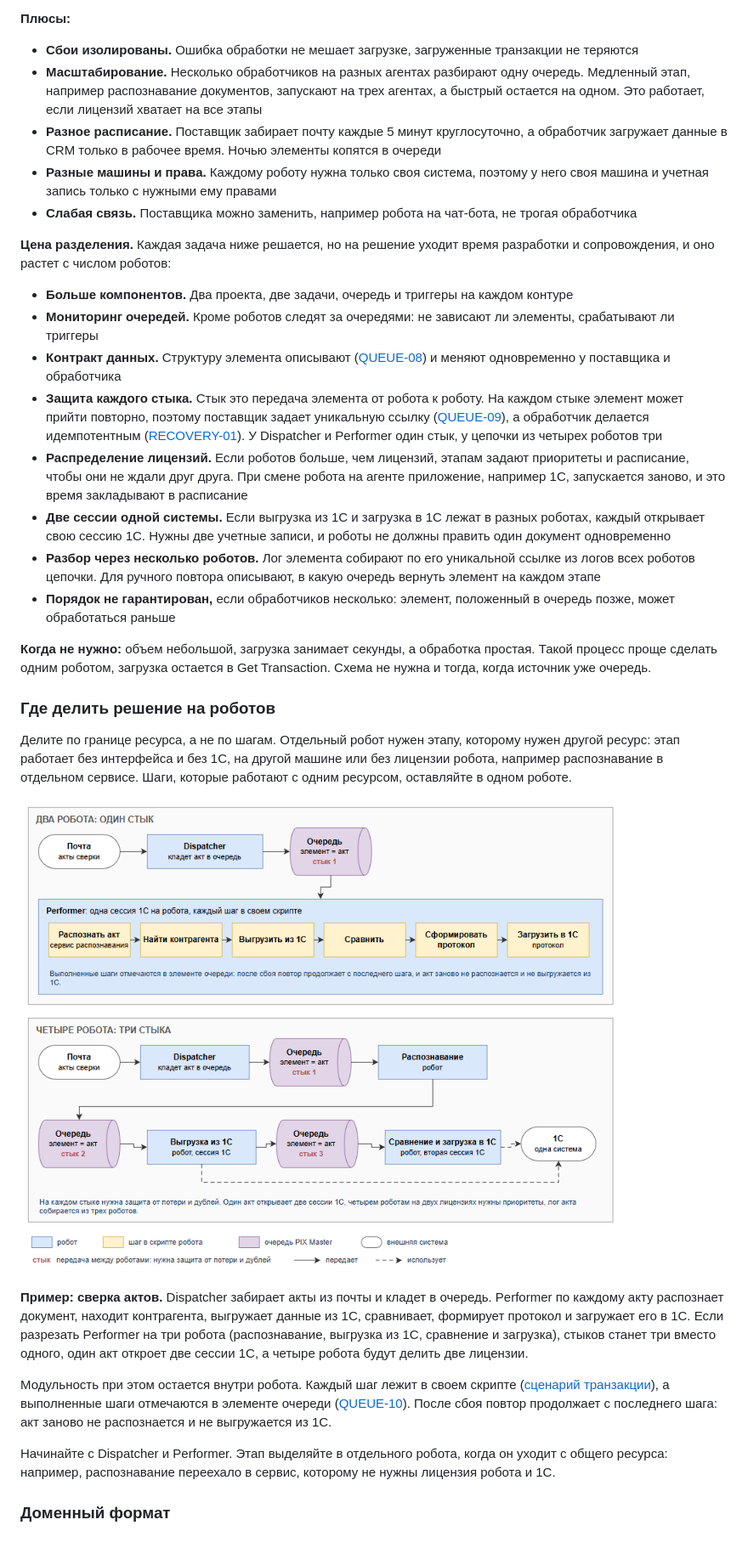
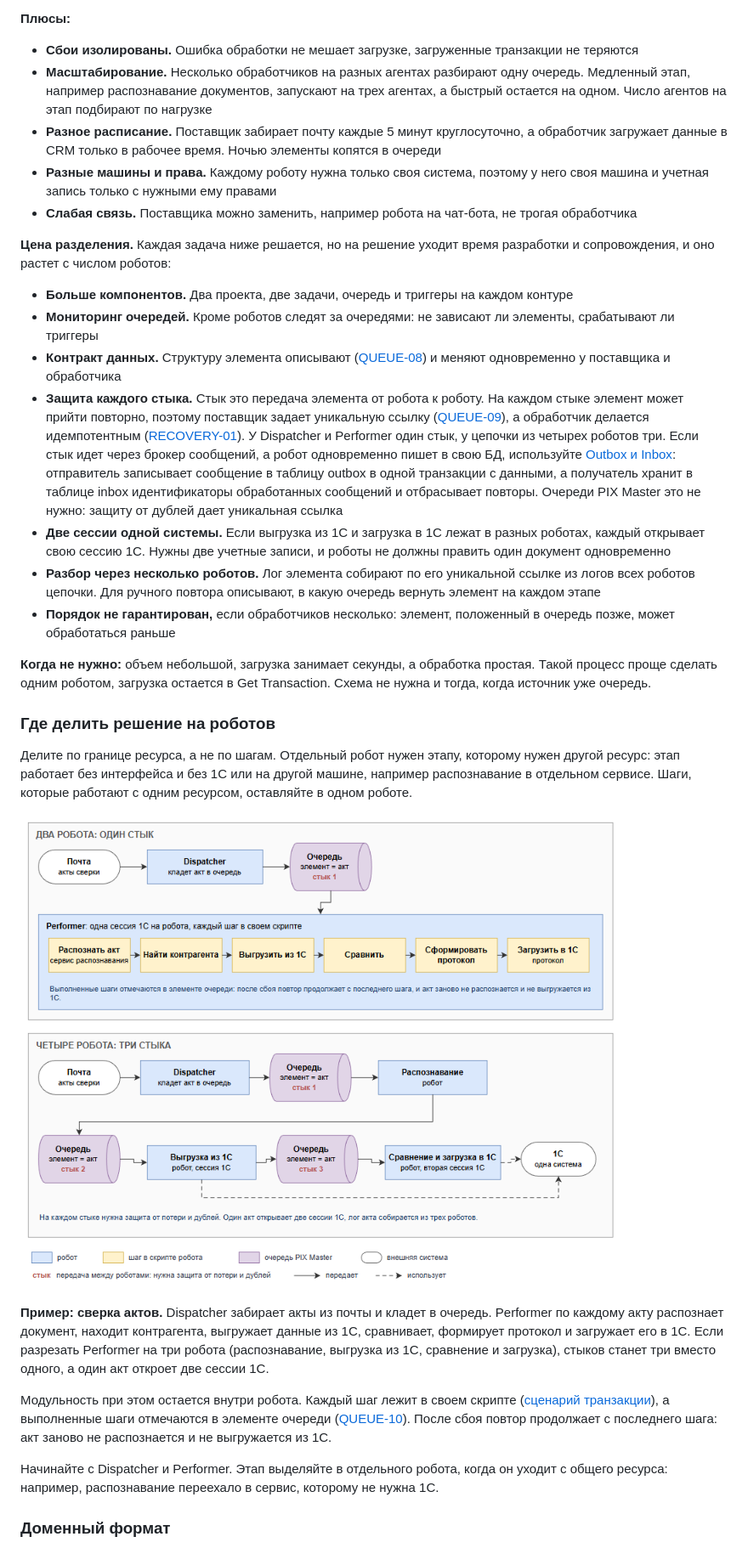
Before and after one commit to TheMrDJek/PixRpaDevelopmentConventions, a Markdown page: docs/1-project/project.md, the part around the change. Shown at 85% size. GitHub-like rendering; pictures changed too: images/project/project-split.png.

Commit message:
docs: project.md, без лицензий в цене разделения, Outbox и Inbox для брокера сообщений

```diff
--- a/docs/1-project/project.md
+++ b/docs/1-project/project.md
@@ -140,7 +140,7 @@
 
 **Плюсы:**
 - **Сбои изолированы.** Ошибка обработки не мешает загрузке, загруженные транзакции не теряются
-- **Масштабирование.** Несколько обработчиков на разных агентах разбирают одну очередь. Медленный этап, например распознавание документов, запускают на трех агентах, а быстрый остается на одном. Это работает, если лицензий хватает на все этапы
+- **Масштабирование.** Несколько обработчиков на разных агентах разбирают одну очередь. Медленный этап, например распознавание документов, запускают на трех агентах, а быстрый остается на одном. Число агентов на этап подбирают по нагрузке
 - **Разное расписание.** Поставщик забирает почту каждые 5 минут круглосуточно, а обработчик загружает данные в CRM только в рабочее время. Ночью элементы копятся в очереди
 - **Разные машины и права.** Каждому роботу нужна только своя система, поэтому у него своя машина и учетная запись только с нужными ему правами
 - **Слабая связь.** Поставщика можно заменить, например робота на чат-бота, не трогая обработчика
@@ -149,8 +149,7 @@
 - **Больше компонентов.** Два проекта, две задачи, очередь и триггеры на каждом контуре
 - **Мониторинг очередей.** Кроме роботов следят за очередями: не зависают ли элементы, срабатывают ли триггеры
 - **Контракт данных.** Структуру элемента описывают ([QUEUE-08](../3-integrations/queue.md#queue-08-документируйте-структуру-данных-очереди)) и меняют одновременно у поставщика и обработчика
-- **Защита каждого стыка.** Стык это передача элемента от робота к роботу. На каждом стыке элемент может прийти повторно, поэтому поставщик задает уникальную ссылку ([QUEUE-09](../3-integrations/queue.md#queue-09-задавайте-элементу-очереди-уникальную-ссылку)), а обработчик делается идемпотентным ([RECOVERY-01](../2-develop/recovery.md#recovery-01-делайте-обработку-транзакции-идемпотентной)). У Dispatcher и Performer один стык, у цепочки из четырех роботов три
-- **Распределение лицензий.** Если роботов больше, чем лицензий, этапам задают приоритеты и расписание, чтобы они не ждали друг друга. При смене робота на агенте приложение, например 1С, запускается заново, и это время закладывают в расписание
+- **Защита каждого стыка.** Стык это передача элемента от робота к роботу. На каждом стыке элемент может прийти повторно, поэтому поставщик задает уникальную ссылку ([QUEUE-09](../3-integrations/queue.md#queue-09-задавайте-элементу-очереди-уникальную-ссылку)), а обработчик делается идемпотентным ([RECOVERY-01](../2-develop/recovery.md#recovery-01-делайте-обработку-транзакции-идемпотентной)). У Dispatcher и Performer один стык, у цепочки из четырех роботов три. Если стык идет через брокер сообщений, а робот одновременно пишет в свою БД, используйте [Outbox и Inbox](https://microservices.io/patterns/data/transactional-outbox.html): отправитель записывает сообщение в таблицу outbox в одной транзакции с данными, а получатель хранит в таблице inbox идентификаторы обработанных сообщений и отбрасывает повторы. Очереди PIX Master это не нужно: защиту от дублей дает уникальная ссылка
 - **Две сессии одной системы.** Если выгрузка из 1С и загрузка в 1С лежат в разных роботах, каждый открывает свою сессию 1С. Нужны две учетные записи, и роботы не должны править один документ одновременно
 - **Разбор через несколько роботов.** Лог элемента собирают по его уникальной ссылке из логов всех роботов цепочки. Для ручного повтора описывают, в какую очередь вернуть элемент на каждом этапе
 - **Порядок не гарантирован,** если обработчиков несколько: элемент, положенный в очередь позже, может обработаться раньше
@@ -159,15 +158,15 @@
 
 ### Где делить решение на роботов
 
-Делите по границе ресурса, а не по шагам. Отдельный робот нужен этапу, которому нужен другой ресурс: этап работает без интерфейса и без 1С, на другой машине или без лицензии робота, например распознавание в отдельном сервисе. Шаги, которые работают с одним ресурсом, оставляйте в одном роботе.
+Делите по границе ресурса, а не по шагам. Отдельный робот нужен этапу, которому нужен другой ресурс: этап работает без интерфейса и без 1С или на другой машине, например распознавание в отдельном сервисе. Шаги, которые работают с одним ресурсом, оставляйте в одном роботе.
 
 ![Сверка актов: два робота с одним стыком против четырех роботов с тремя стыками и двумя сессиями 1С](../../images/project/project-split.png)
 
-**Пример: сверка актов.** Dispatcher забирает акты из почты и кладет в очередь. Performer по каждому акту распознает документ, находит контрагента, выгружает данные из 1С, сравнивает, формирует протокол и загружает его в 1С. Если разрезать Performer на три робота (распознавание, выгрузка из 1С, сравнение и загрузка), стыков станет три вместо одного, один акт откроет две сессии 1С, а четыре робота будут делить две лицензии.
+**Пример: сверка актов.** Dispatcher забирает акты из почты и кладет в очередь. Performer по каждому акту распознает документ, находит контрагента, выгружает данные из 1С, сравнивает, формирует протокол и загружает его в 1С. Если разрезать Performer на три робота (распознавание, выгрузка из 1С, сравнение и загрузка), стыков станет три вместо одного, а один акт откроет две сессии 1С.
 
 Модульность при этом остается внутри робота. Каждый шаг лежит в своем скрипте ([сценарий транзакции](template.md#сценарий-транзакции-паттерн-transaction-script)), а выполненные шаги отмечаются в элементе очереди ([QUEUE-10](../3-integrations/queue.md#queue-10-отмечайте-в-элементе-очереди-выполненные-необратимые-шаги)). После сбоя повтор продолжает с последнего шага: акт заново не распознается и не выгружается из 1С.
 
-Начинайте с Dispatcher и Performer. Этап выделяйте в отдельного робота, когда он уходит с общего ресурса: например, распознавание переехало в сервис, которому не нужны лицензия робота и 1С.
+Начинайте с Dispatcher и Performer. Этап выделяйте в отдельного робота, когда он уходит с общего ресурса: например, распознавание переехало в сервис, которому не нужна 1С.
 
 ### Доменный формат
 
```
Also changed, not shown: CHANGELOG.md (+1 -1 lines), 1 other file.
